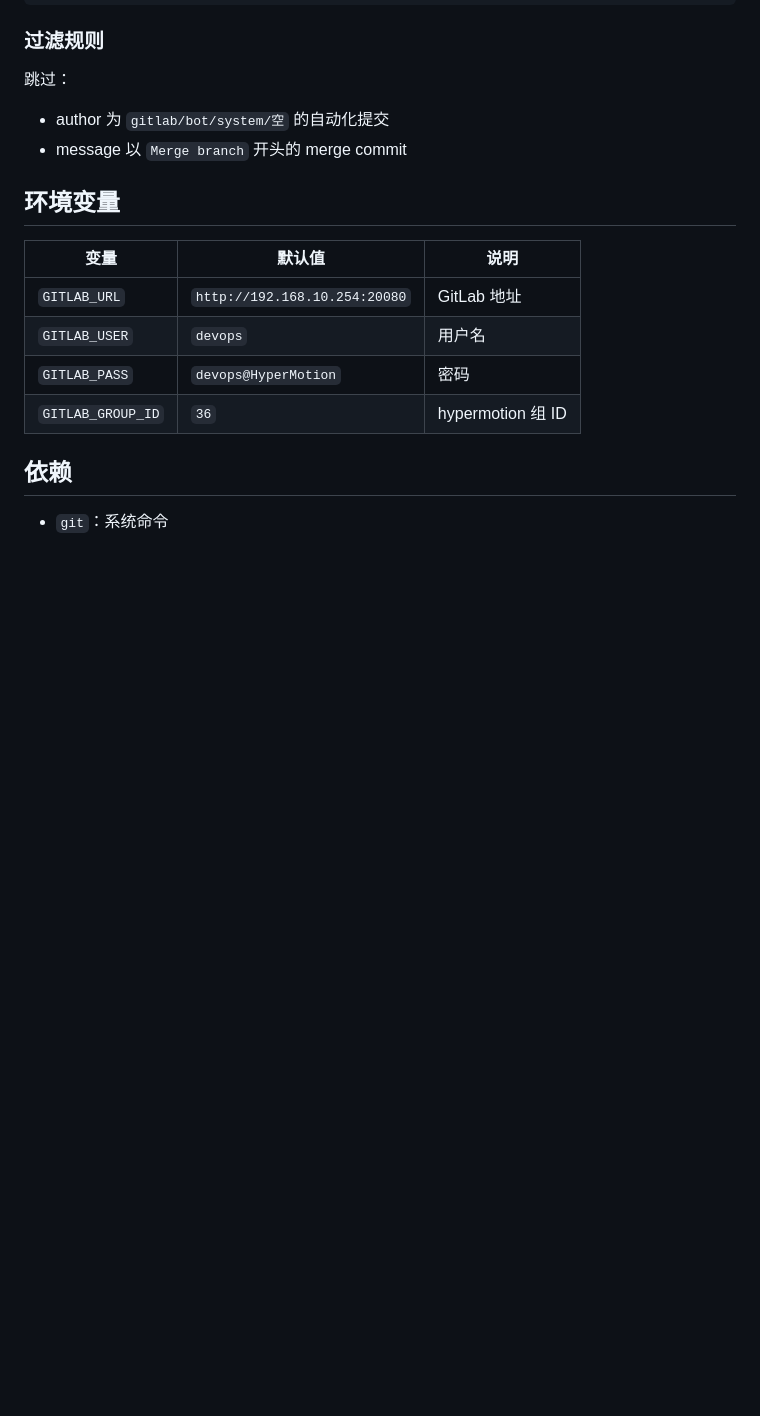
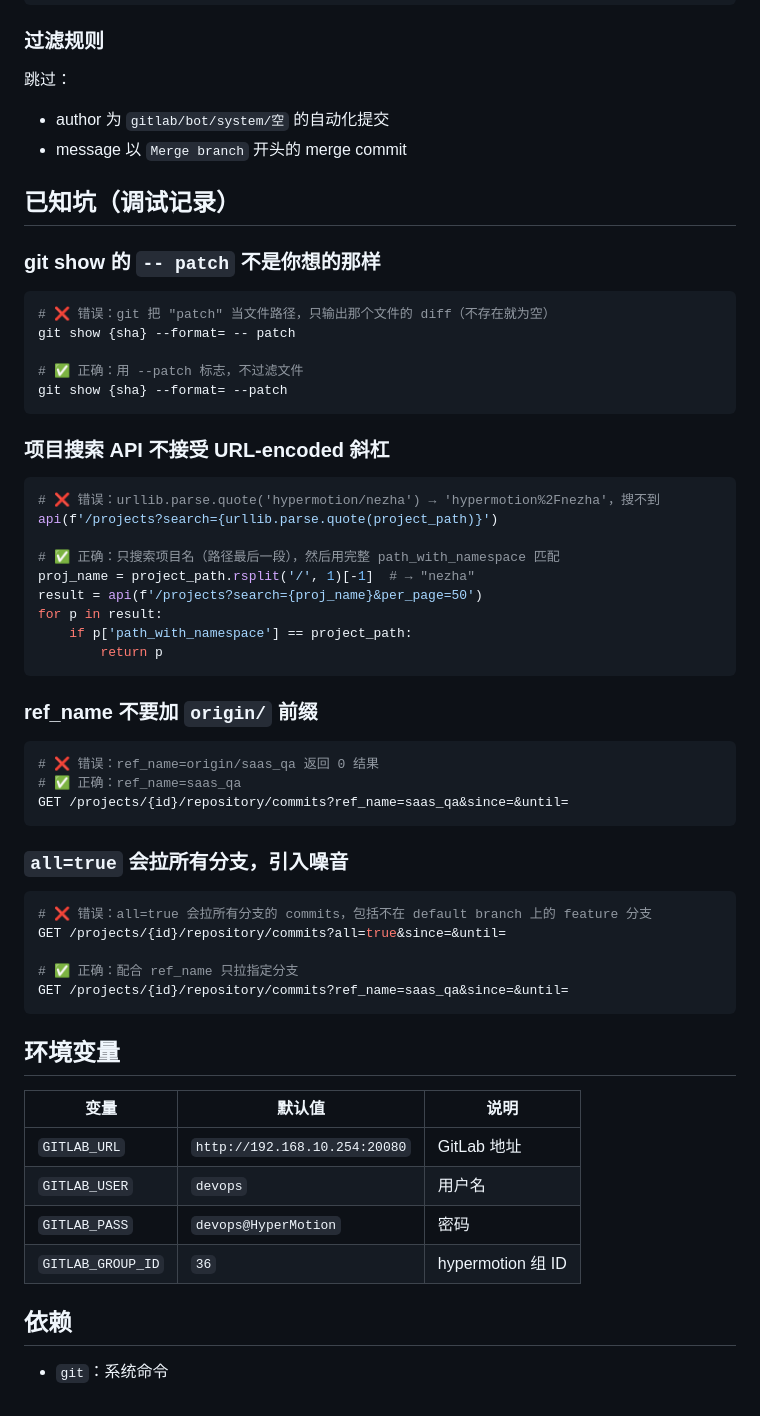
Before and after one commit to xiaoquqi/hermes-agent-skills, a Markdown page: devops/code-insights/SKILL.md, the part around the change. GitHub-like rendering; blank space fills up the shorter version.

Commit message:
code-insights: add known pitfalls from debugging session

````diff
--- a/devops/code-insights/SKILL.md
+++ b/devops/code-insights/SKILL.md
@@ -99,6 +99,46 @@ git show {commit_id} --format= --patch > {commit_id}.patch
 - author 为 `gitlab/bot/system/空` 的自动化提交
 - message 以 `Merge branch` 开头的 merge commit
 
+## 已知坑（调试记录）
+
+### git show 的 `-- patch` 不是你想的那样
+```bash
+# ❌ 错误：git 把 "patch" 当文件路径，只输出那个文件的 diff（不存在就为空）
+git show {sha} --format= -- patch
+
+# ✅ 正确：用 --patch 标志，不过滤文件
+git show {sha} --format= --patch
+```
+
+### 项目搜索 API 不接受 URL-encoded 斜杠
+```python
+# ❌ 错误：urllib.parse.quote('hypermotion/nezha') → 'hypermotion%2Fnezha'，搜不到
+api(f'/projects?search={urllib.parse.quote(project_path)}')
+
+# ✅ 正确：只搜索项目名（路径最后一段），然后用完整 path_with_namespace 匹配
+proj_name = project_path.rsplit('/', 1)[-1]  # → "nezha"
+result = api(f'/projects?search={proj_name}&per_page=50')
+for p in result:
+    if p['path_with_namespace'] == project_path:
+        return p
+```
+
+### ref_name 不要加 `origin/` 前缀
+```python
+# ❌ 错误：ref_name=origin/saas_qa 返回 0 结果
+# ✅ 正确：ref_name=saas_qa
+GET /projects/{id}/repository/commits?ref_name=saas_qa&since=&until=
+```
+
+### `all=true` 会拉所有分支，引入噪音
+```python
+# ❌ 错误：all=true 会拉所有分支的 commits，包括不在 default branch 上的 feature 分支
+GET /projects/{id}/repository/commits?all=true&since=&until=
+
+# ✅ 正确：配合 ref_name 只拉指定分支
+GET /projects/{id}/repository/commits?ref_name=saas_qa&since=&until=
+```
+
 ## 环境变量
 
 | 变量 | 默认值 | 说明 |
````
